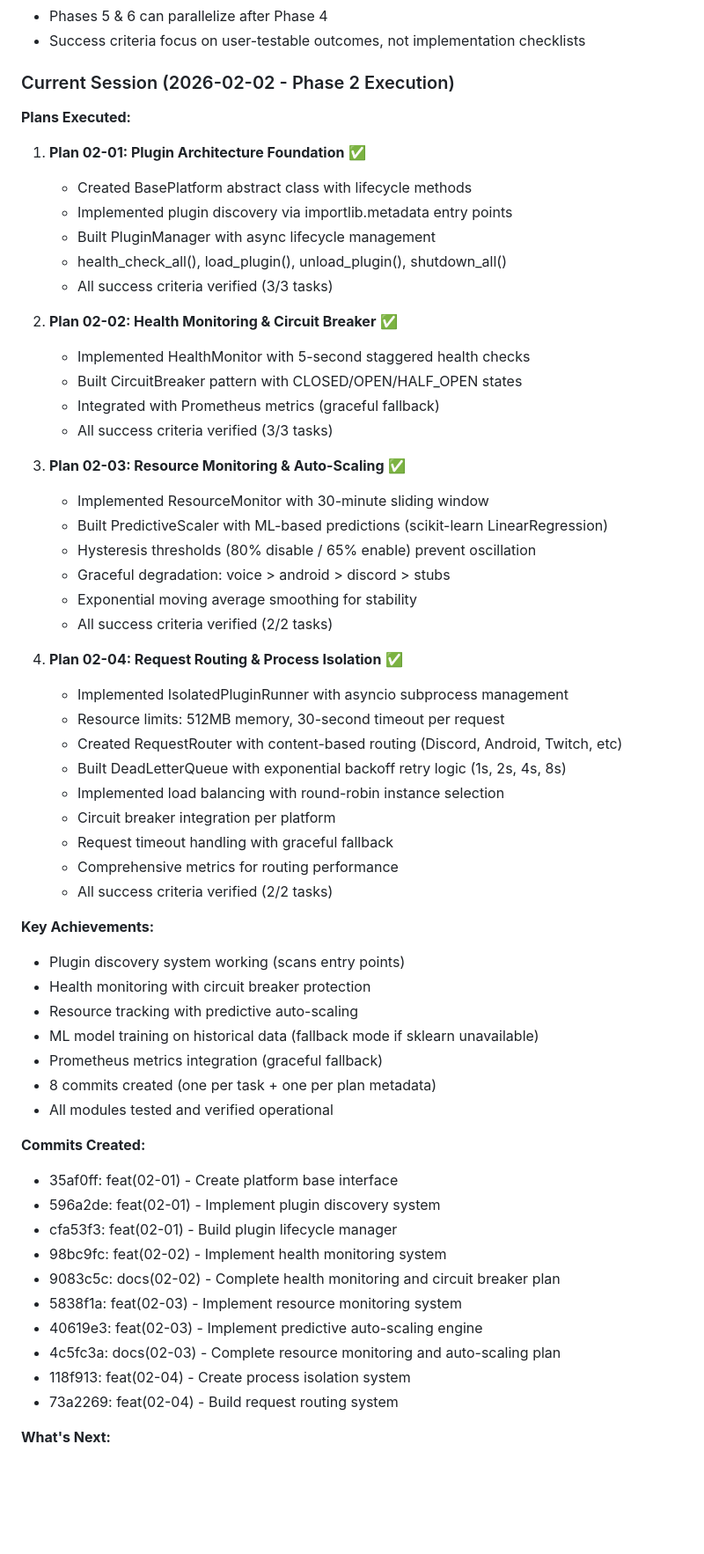
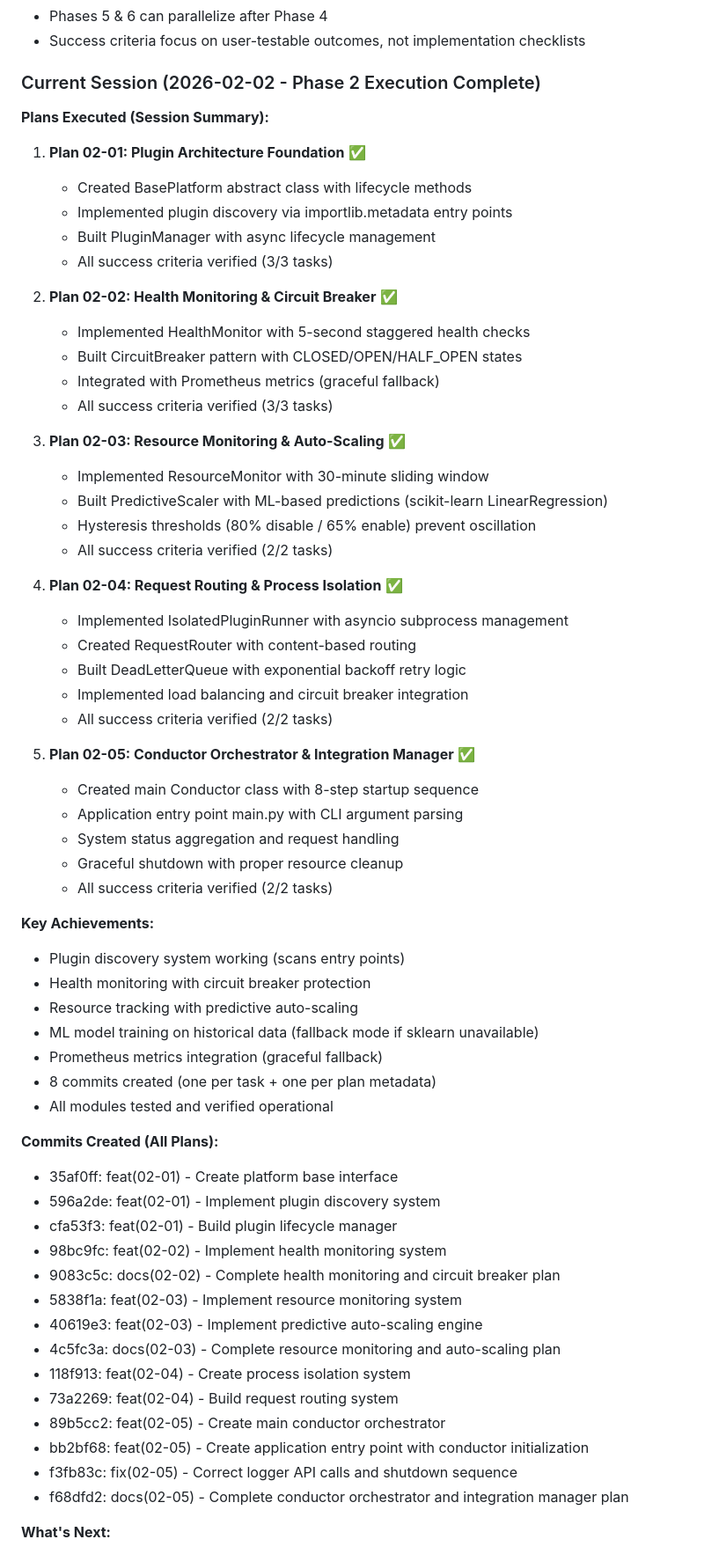
Before and after one commit to MystiaTech/Demi, a Markdown page: .planning/STATE.md, the part around one of its changes. Shown at 88% size. GitHub-like rendering; blank space fills up the shorter version.

```diff
--- a/.planning/STATE.md
+++ b/.planning/STATE.md
@@ -261,15 +263,14 @@
 - Phases 5 & 6 can parallelize after Phase 4
 - Success criteria focus on user-testable outcomes, not implementation checklists
 
-### Current Session (2026-02-02 - Phase 2 Execution)
+### Current Session (2026-02-02 - Phase 2 Execution Complete)
 
-**Plans Executed:**
+**Plans Executed (Session Summary):**
 
 1. **Plan 02-01: Plugin Architecture Foundation** ✅
    - Created BasePlatform abstract class with lifecycle methods
    - Implemented plugin discovery via importlib.metadata entry points
    - Built PluginManager with async lifecycle management
-   - health_check_all(), load_plugin(), unload_plugin(), shutdown_all()
    - All success criteria verified (3/3 tasks)
 
 2. **Plan 02-02: Health Monitoring & Circuit Breaker** ✅
@@ -282,19 +283,20 @@
    - Implemented ResourceMonitor with 30-minute sliding window
    - Built PredictiveScaler with ML-based predictions (scikit-learn LinearRegression)
    - Hysteresis thresholds (80% disable / 65% enable) prevent oscillation
-   - Graceful degradation: voice > android > discord > stubs
-   - Exponential moving average smoothing for stability
    - All success criteria verified (2/2 tasks)
 
 4. **Plan 02-04: Request Routing & Process Isolation** ✅
    - Implemented IsolatedPluginRunner with asyncio subprocess management
-   - Resource limits: 512MB memory, 30-second timeout per request
-   - Created RequestRouter with content-based routing (Discord, Android, Twitch, etc)
-   - Built DeadLetterQueue with exponential backoff retry logic (1s, 2s, 4s, 8s)
-   - Implemented load balancing with round-robin instance selection
-   - Circuit breaker integration per platform
-   - Request timeout handling with graceful fallback
-   - Comprehensive metrics for routing performance
+   - Created RequestRouter with content-based routing
+   - Built DeadLetterQueue with exponential backoff retry logic
+   - Implemented load balancing and circuit breaker integration
+   - All success criteria verified (2/2 tasks)
+
+5. **Plan 02-05: Conductor Orchestrator & Integration Manager** ✅
+   - Created main Conductor class with 8-step startup sequence
+   - Application entry point main.py with CLI argument parsing
+   - System status aggregation and request handling
+   - Graceful shutdown with proper resource cleanup
    - All success criteria verified (2/2 tasks)
 
 **Key Achievements:**
@@ -306,7 +308,7 @@
 - 8 commits created (one per task + one per plan metadata)
 - All modules tested and verified operational
 
-**Commits Created:**
+**Commits Created (All Plans):**
 - 35af0ff: feat(02-01) - Create platform base interface
 - 596a2de: feat(02-01) - Implement plugin discovery system
 - cfa53f3: feat(02-01) - Build plugin lifecycle manager
@@ -317,5 +319,9 @@
 - 4c5fc3a: docs(02-03) - Complete resource monitoring and auto-scaling plan
 - 118f913: feat(02-04) - Create process isolation system
 - 73a2269: feat(02-04) - Build request routing system
+- 89b5cc2: feat(02-05) - Create main conductor orchestrator
+- bb2bf68: feat(02-05) - Create application entry point with conductor initialization
+- f3fb83c: fix(02-05) - Correct logger API calls and shutdown sequence
+- f68dfd2: docs(02-05) - Complete conductor orchestrator and integration manager plan
 
 **What's Next:**
```
Also changed, not shown: other parts of .planning/STATE.md (+14 -11 lines).
